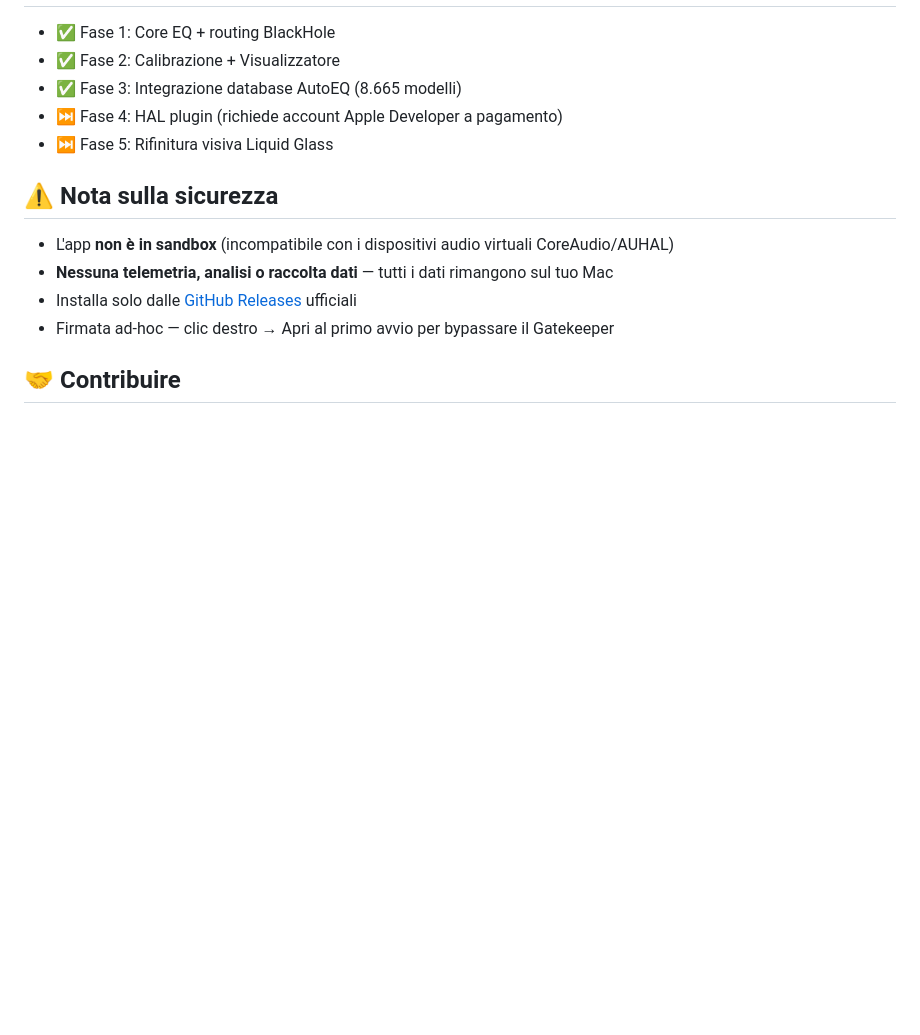
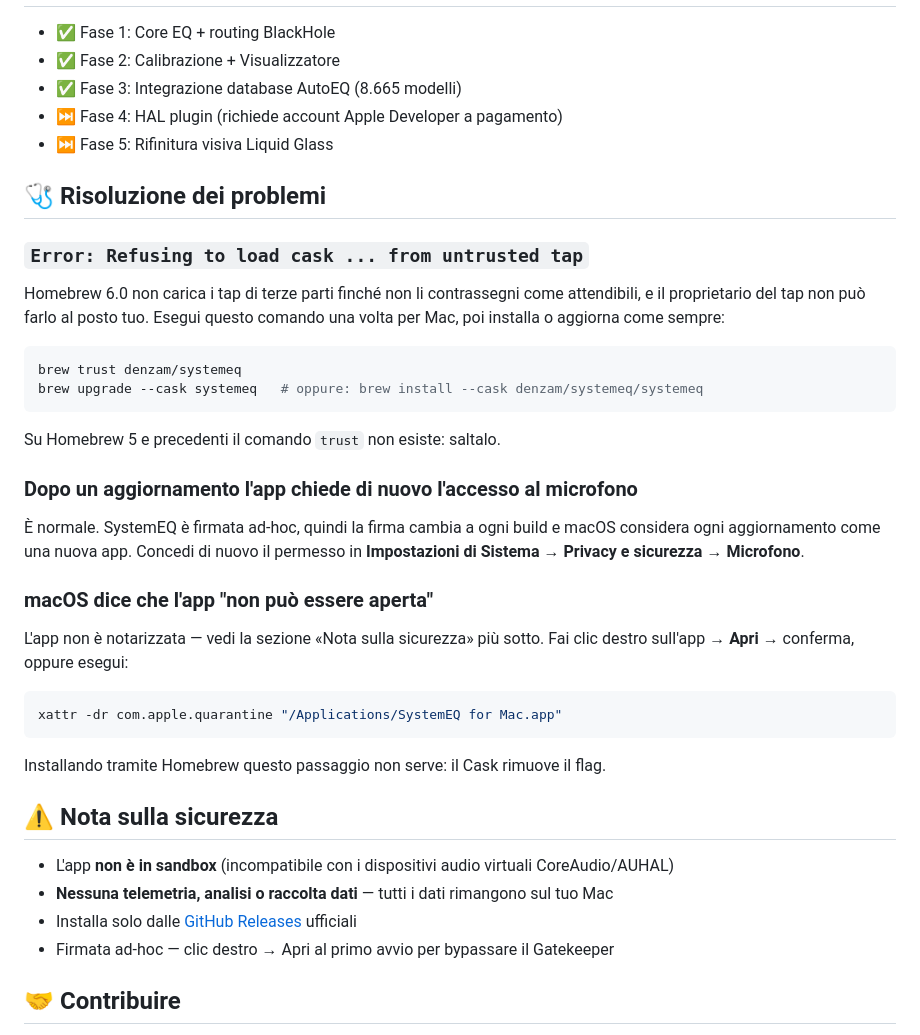
Before and after one commit to denzam/SystemEQ-for-Mac, a Markdown page: README.it.md, the part around the change. Rendered like a GitHub page; blank space fills up the shorter version.

````diff
--- a/README.it.md
+++ b/README.it.md
@@ -217,6 +217,38 @@ SystemEQ elabora **l'uscita audio di sistema**. I DAW di solito bypassano l'usci
 - ⏭️ Fase 4: HAL plugin (richiede account Apple Developer a pagamento)
 - ⏭️ Fase 5: Rifinitura visiva Liquid Glass
 
+## 🩺 Risoluzione dei problemi
+
+### `Error: Refusing to load cask ... from untrusted tap`
+
+Homebrew 6.0 non carica i tap di terze parti finché non li contrassegni come
+attendibili, e il proprietario del tap non può farlo al posto tuo. Esegui questo
+comando una volta per Mac, poi installa o aggiorna come sempre:
+
+```bash
+brew trust denzam/systemeq
+brew upgrade --cask systemeq   # oppure: brew install --cask denzam/systemeq/systemeq
+```
+
+Su Homebrew 5 e precedenti il comando `trust` non esiste: saltalo.
+
+### Dopo un aggiornamento l'app chiede di nuovo l'accesso al microfono
+
+È normale. SystemEQ è firmata ad-hoc, quindi la firma cambia a ogni build e macOS
+considera ogni aggiornamento come una nuova app. Concedi di nuovo il permesso in
+**Impostazioni di Sistema → Privacy e sicurezza → Microfono**.
+
+### macOS dice che l'app "non può essere aperta"
+
+L'app non è notarizzata — vedi la sezione «Nota sulla sicurezza» più sotto.
+Fai clic destro sull'app → **Apri** → conferma, oppure esegui:
+
+```bash
+xattr -dr com.apple.quarantine "/Applications/SystemEQ for Mac.app"
+```
+
+Installando tramite Homebrew questo passaggio non serve: il Cask rimuove il flag.
+
 ## ⚠️ Nota sulla sicurezza
 
 - L'app **non è in sandbox** (incompatibile con i dispositivi audio virtuali CoreAudio/AUHAL)
````
Also changed, not shown: README.md (+32 -0 lines), README.ua.md (+32 -0 lines).
